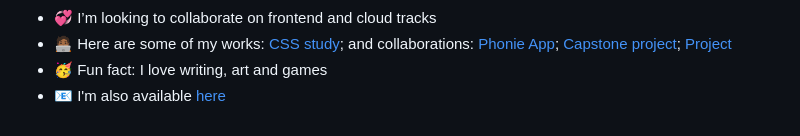
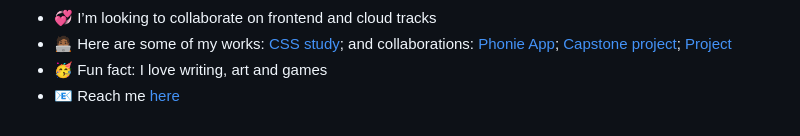
Before and after one commit to Zara-Ray/Zara-Ray, a Markdown page: README.md, the part around the change. Drawn GitHub-style.

```diff
--- a/README.md
+++ b/README.md
@@ -14,7 +14,7 @@
     <a href="https://group-51-second-capstone.netlify.app/">Capstone project</a>;
     <a href="https://group-51-capstoneproject.netlify.app/">Project</a></li>
   <li>🥳 Fun fact: I love writing, art and games</li>
-  <li>📧 I'm also available <a href = "mailto: zararaymond05@gmail.com">here</a></li>
+  <li>📧 Reach me <a href = "mailto: zararaymond05@gmail.com">here</a></li>
 </ul>
 
 <!---
```
